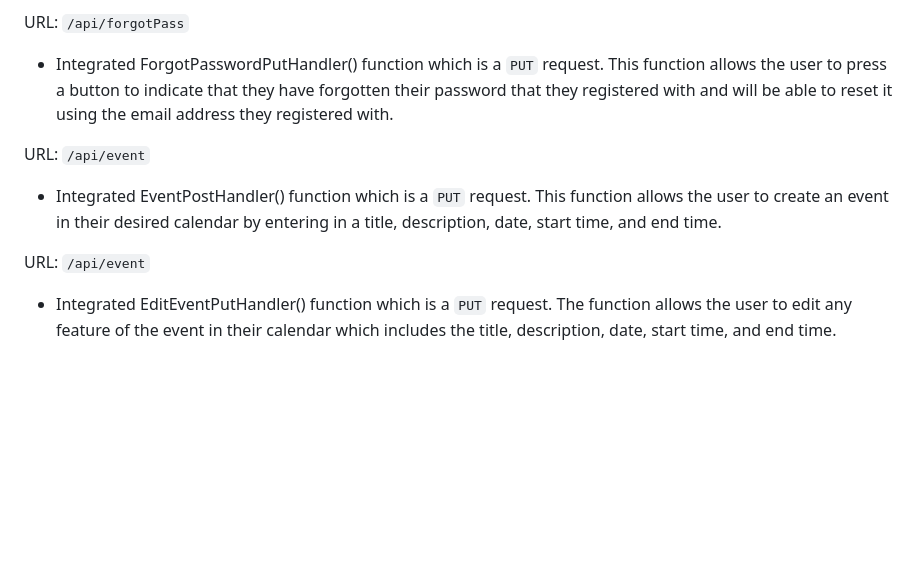
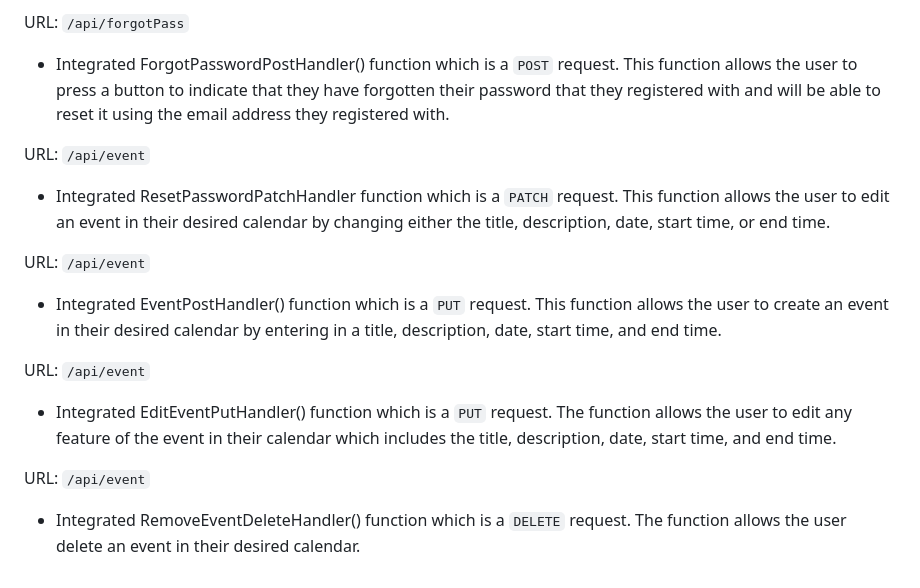
Before and after one commit to abang115/TaskAru, a Markdown page: Sprint3.md, the part around the change. Rendered like a GitHub page; blank space fills up the shorter version.

```diff
--- a/Sprint3.md
+++ b/Sprint3.md
@@ -41,10 +41,16 @@ URL: <code>/api/signin</code>
   - Integrated SignInPostHandler() function which is a <code>POST</code> request. This function allows the user to sign in to their account utlizing the information they registered with. When the user enters their email address and password the function checks whether they match and exist in the database. If the email address or password don't match, it will notify the user that either the email address or password is incorrect. If no error was found, then it sets the HTTP status code to 200 (OK). If the email was not found in the database, then it sets the HTTP status code to 404 (Not Found). If the password entered does not match the password associated with the entered email, then it sets the HTTP status code to 401 (Unauthorized).
 
 URL: <code>/api/forgotPass</code>
-  - Integrated ForgotPasswordPutHandler() function which is a <code>PUT</code> request. This function allows the user to press a button to indicate that they have forgotten their password that they registered with and will be able to reset it using the email address they registered with.
+  - Integrated ForgotPasswordPostHandler() function which is a <code>POST</code> request. This function allows the user to press a button to indicate that they have forgotten their password that they registered with and will be able to reset it using the email address they registered with.
+
+URL: <code>/api/event</code>
+  - Integrated ResetPasswordPatchHandler function which is a <code>PATCH</code> request. This function allows the user to edit an event in their desired calendar by changing either the title, description, date, start time, or end time.
 
 URL: <code>/api/event</code>
   - Integrated EventPostHandler() function which is a <code>PUT</code> request. This function allows the user to create an event in their desired calendar by entering in a title, description, date, start time, and end time.
 
 URL: <code>/api/event</code>
   - Integrated EditEventPutHandler() function which is a <code>PUT</code> request. The function allows the user to edit any feature of the event in their calendar which includes the title, description, date, start time, and end time.
+
+URL: <code>/api/event</code>
+  - Integrated RemoveEventDeleteHandler() function which is a <code>DELETE</code> request. The function allows the user delete an event in their desired calendar.
```
